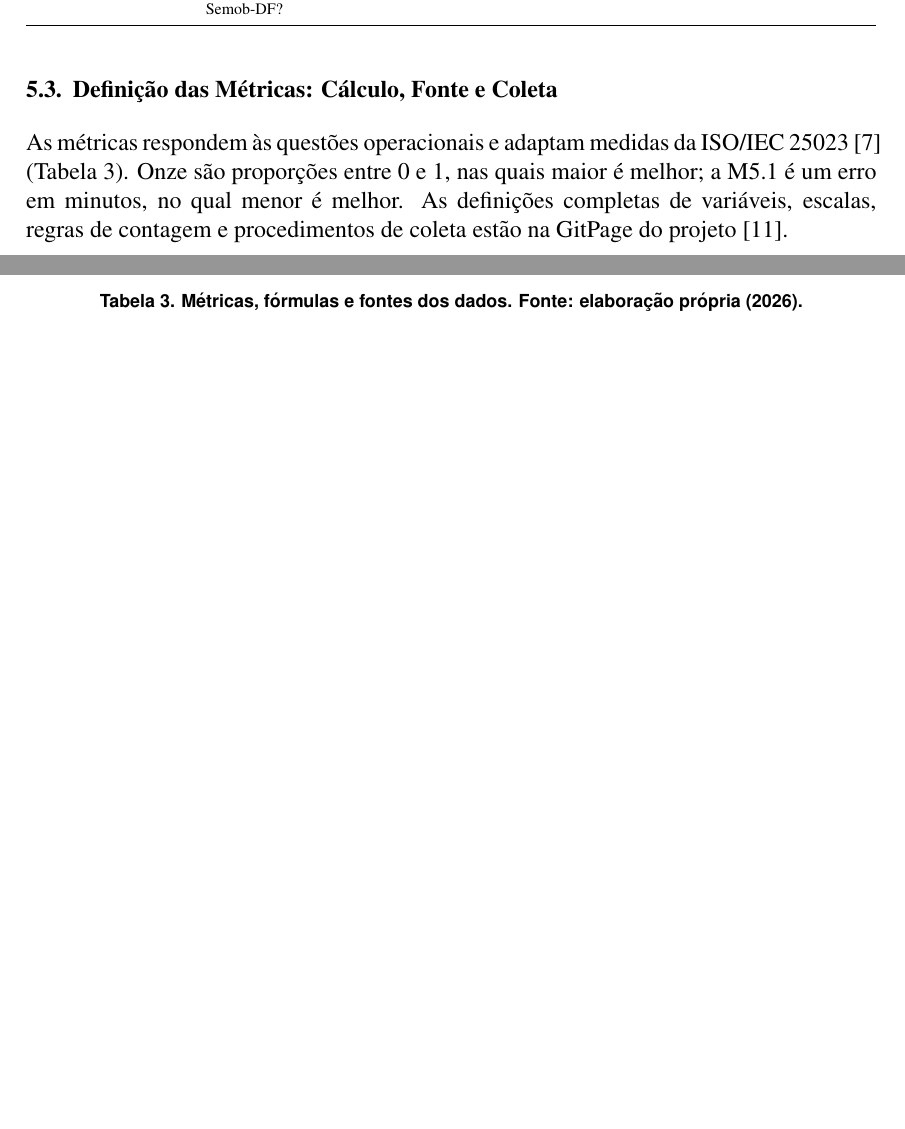
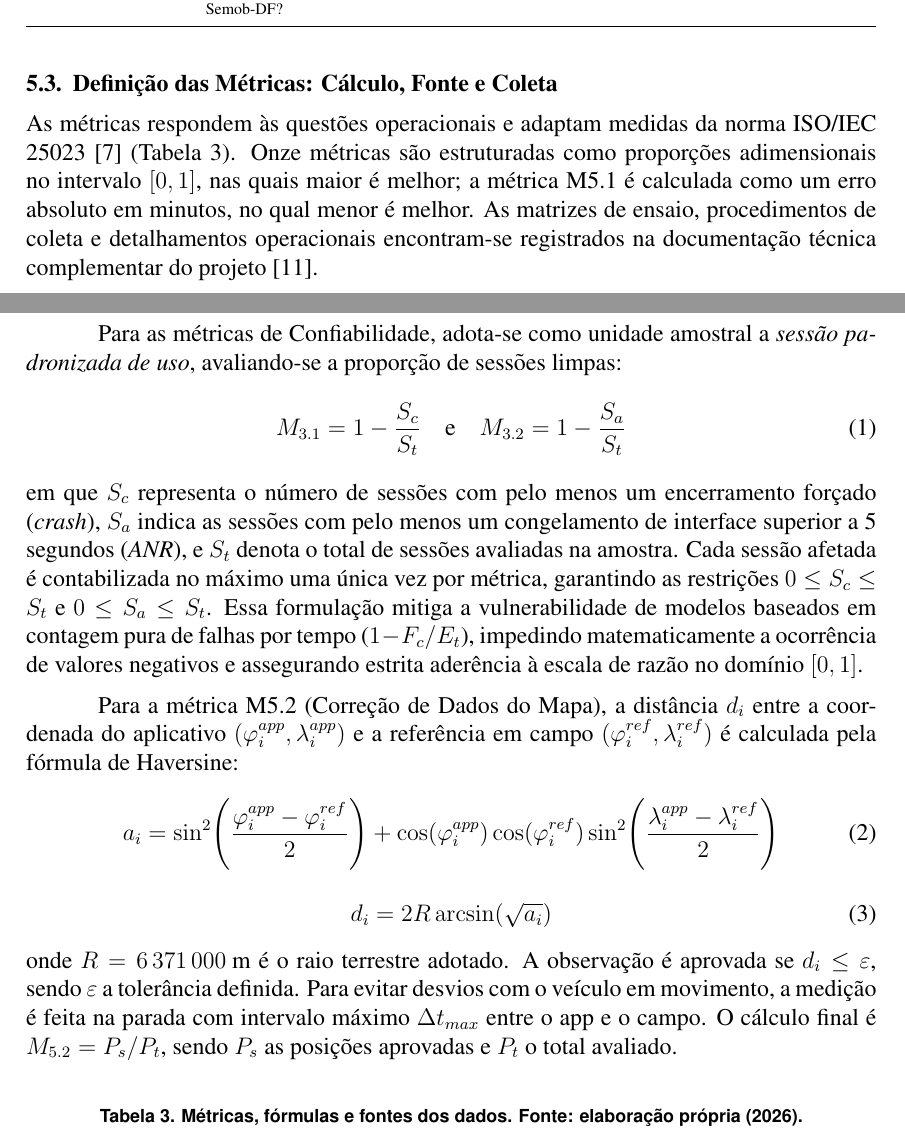
Before and after one commit to FCTE-Qualidade-de-Software-1/2026-2_T02_CAROL_SHAW, a LaTeX document (artigo/main.tex): two parts of pages 6 and 7 of 13, joined at a grey line, cut so that both start at the same text, the shorter picture padded with empty space. Compiled offline with pdfLaTeX.

Commit message:
docs(artigo): formaliza sessoes limpas M3 e formula de Haversine M5.2 #34

```diff
--- a/artigo/main.tex
+++ b/artigo/main.tex
@@ -224,7 +224,22 @@ O desdobramento das metas conceituais gerou interrogações analíticas focadas
 \subsection{Definição das Métricas: Cálculo, Fonte e Coleta}
 \label{sec:metricas}
 
-As métricas respondem às questões operacionais e adaptam medidas da ISO/IEC 25023~\cite{iso25023} (Tabela~\ref{tab:metricas}). Onze são proporções entre 0 e 1, nas quais maior é melhor; a M5.1 é um erro em minutos, no qual menor é melhor. As definições completas de variáveis, escalas, regras de contagem e procedimentos de coleta estão na GitPage do projeto~\cite{fcte2026}.
+As métricas respondem às questões operacionais e adaptam medidas da norma ISO/IEC 25023~\cite{iso25023} (Tabela~\ref{tab:metricas}). Onze métricas são estruturadas como proporções adimensionais no intervalo $[0, 1]$, nas quais maior é melhor; a métrica M5.1 é calculada como um erro absoluto em minutos, no qual menor é melhor. As matrizes de ensaio, procedimentos de coleta e detalhamentos operacionais encontram-se registrados na documentação técnica complementar do projeto~\cite{fcte2026}.
+
+Para as métricas de Confiabilidade, adota-se como unidade amostral a \textit{sessão padronizada de uso}, avaliando-se a proporção de sessões limpas:
+\begin{equation}
+    M_{3.1} = 1 - \frac{S_c}{S_t} \quad \text{e} \quad M_{3.2} = 1 - \frac{S_a}{S_t}
+\end{equation}
+em que $S_c$ representa o número de sessões com pelo menos um encerramento forçado (\textit{crash}), $S_a$ indica as sessões com pelo menos um congelamento de interface superior a 5 segundos (\textit{ANR}), e $S_t$ denota o total de sessões avaliadas na amostra. Cada sessão afetada é contabilizada no máximo uma única vez por métrica, garantindo as restrições $0 \le S_c \le S_t$ e $0 \le S_a \le S_t$. Essa formulação mitiga a vulnerabilidade de modelos baseados em contagem pura de falhas por tempo ($1 - F_c/E_t$), impedindo matematicamente a ocorrência de valores negativos e assegurando estrita aderência à escala de razão no domínio $[0, 1]$.
+
+Para a métrica M5.2 (Correção de Dados do Mapa), a distância $d_i$ entre a coordenada do aplicativo $(\varphi_i^{app}, \lambda_i^{app})$ e a referência em campo $(\varphi_i^{ref}, \lambda_i^{ref})$ é calculada pela fórmula de Haversine:
+\begin{equation}
+    a_i = \sin^2\!\left(\frac{\varphi_i^{app} - \varphi_i^{ref}}{2}\right) + \cos(\varphi_i^{app})\cos(\varphi_i^{ref})\sin^2\!\left(\frac{\lambda_i^{app} - \lambda_i^{ref}}{2}\right)
+\end{equation}
+\begin{equation}
+    d_i = 2R\arcsin\!\left(\sqrt{a_i}\right)
+\end{equation}
+onde $R = 6\,371\,000\text{ m}$ é o raio terrestre adotado. A observação é aprovada se $d_i \le \varepsilon$, sendo $\varepsilon$ a tolerância definida. Para evitar desvios com o veículo em movimento, a medição é feita na parada com intervalo máximo $\Delta t_{max}$ entre o app e o campo. O cálculo final é $M_{5.2} = P_s / P_t$, sendo $P_s$ as posições aprovadas e $P_t$ o total avaliado.
 
 \begin{table}[H]
 \centering
```
